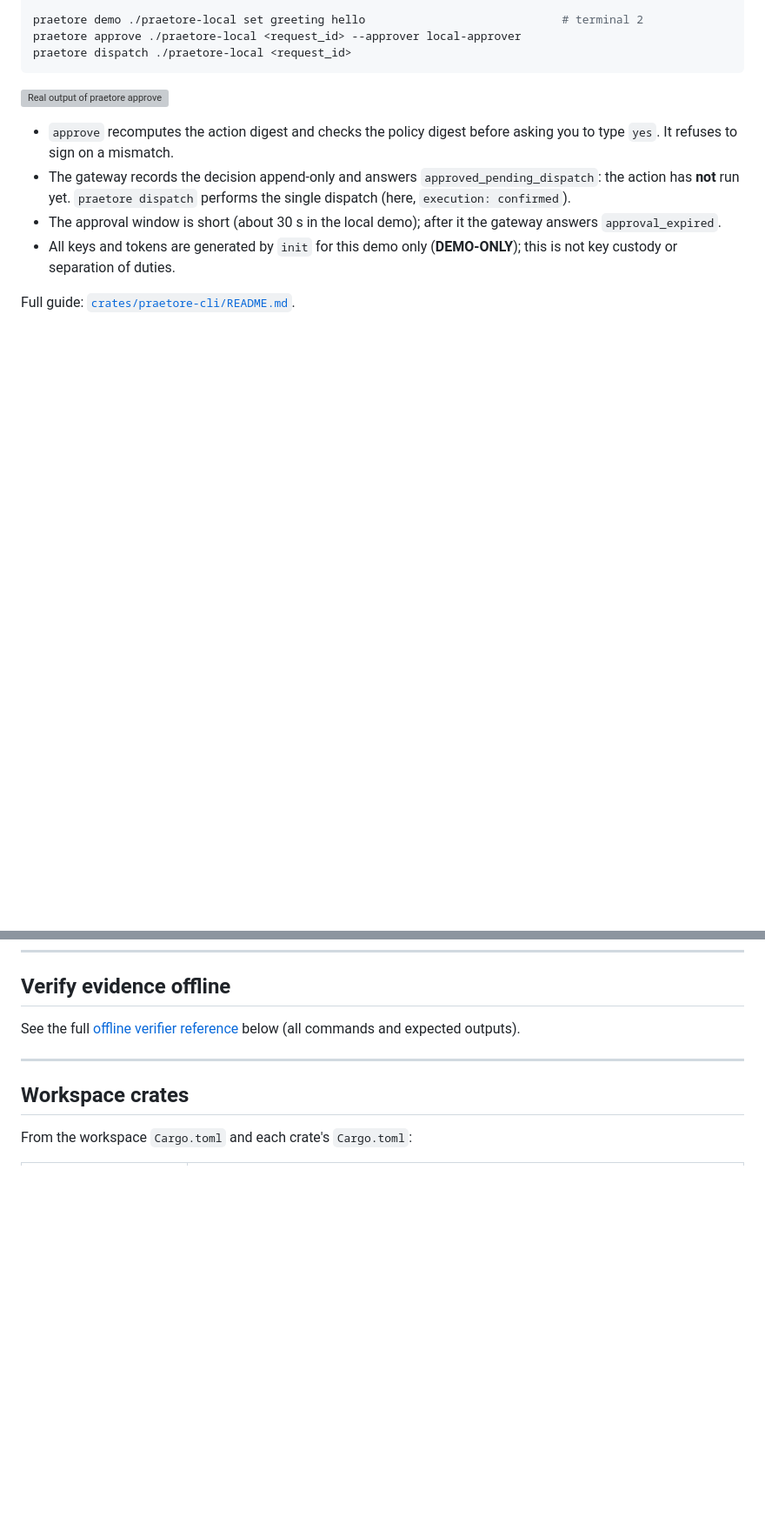
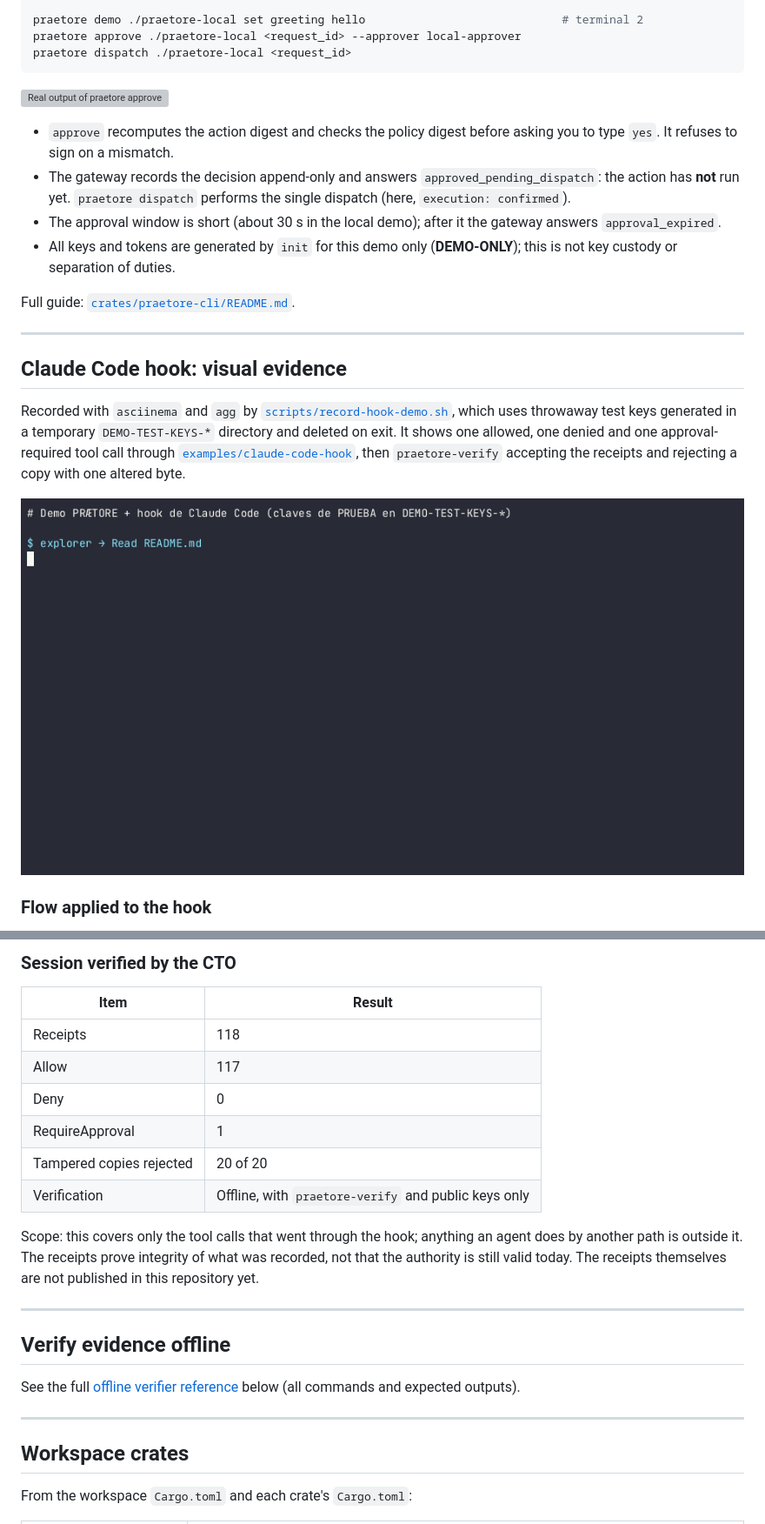
Before and after one commit to Mavericksantander/praetore, a Markdown page: README.md, 2 parts joined by grey strips. Shown at 87% size. Rendered like a GitHub page; pictures changed too: docs/img/hook-demo.gif (added); blank space fills up the shorter version; grey boxes are pictures that could not be loaded.

Commit message:
docs(readme): add Claude Code hook demo GIF, flow diagram and verified session table (#66)

```diff
--- a/README.md
+++ b/README.md
@@ -285,3 +286,17 @@ Full guide: [`crates/praetore-cli/README.md`](crates/praetore-cli/README.md).
 
 ---
 
+## Claude Code hook: visual evidence
+
+Recorded with `asciinema` and `agg` by
+[`scripts/record-hook-demo.sh`](scripts/record-hook-demo.sh), which uses
+throwaway test keys generated in a temporary `DEMO-TEST-KEYS-*` directory and
+deleted on exit. It shows one allowed, one denied and one approval-required
+tool call through [`examples/claude-code-hook`](examples/claude-code-hook),
+then `praetore-verify` accepting the receipts and rejecting a copy with one
+altered byte.
+
+![Claude Code hook demo: allow, deny, approval, then offline verification and a rejected tampered receipt](docs/img/hook-demo.gif)
+
+### Flow applied to the hook
+
@@ -288,3 +320,21 @@ Full guide: [`crates/praetore-cli/README.md`](crates/praetore-cli/README.md).
+### Session verified by the CTO
+
+| Item | Result |
+| --- | --- |
+| Receipts | 118 |
+| Allow | 117 |
+| Deny | 0 |
+| RequireApproval | 1 |
+| Tampered copies rejected | 20 of 20 |
+| Verification | Offline, with `praetore-verify` and public keys only |
+
+Scope: this covers only the tool calls that went through the hook; anything
+an agent does by another path is outside it. The receipts prove integrity of
+what was recorded, not that the authority is still valid today. The receipts
+themselves are not published in this repository yet.
+
+---
+
 ## Verify evidence offline
 
 See the full [offline verifier reference](#verify-evidence-offline-reference) below (all commands and expected outputs).
```
Also changed, not shown: other parts of README.md (+23 -0 lines), 1 other file.
